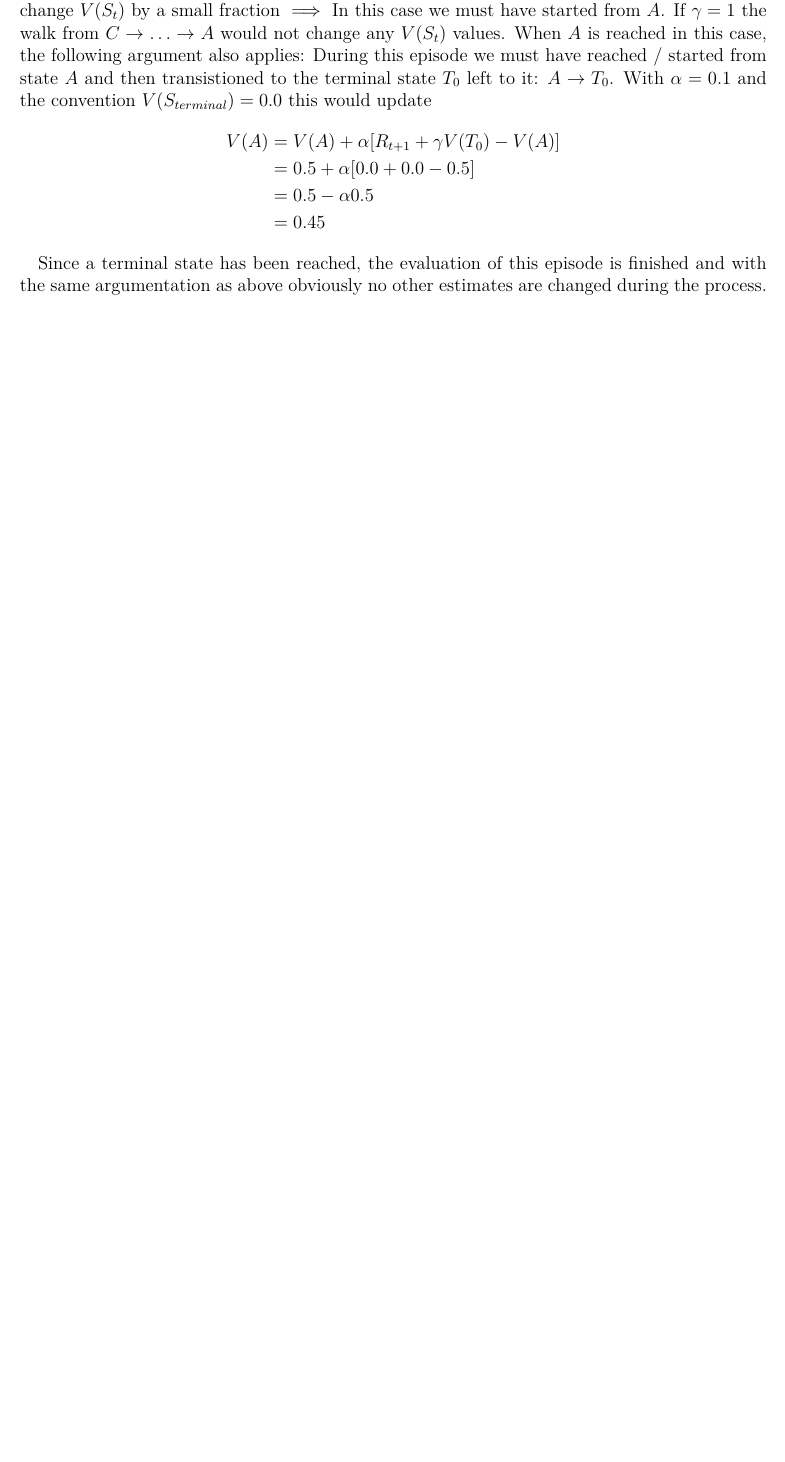
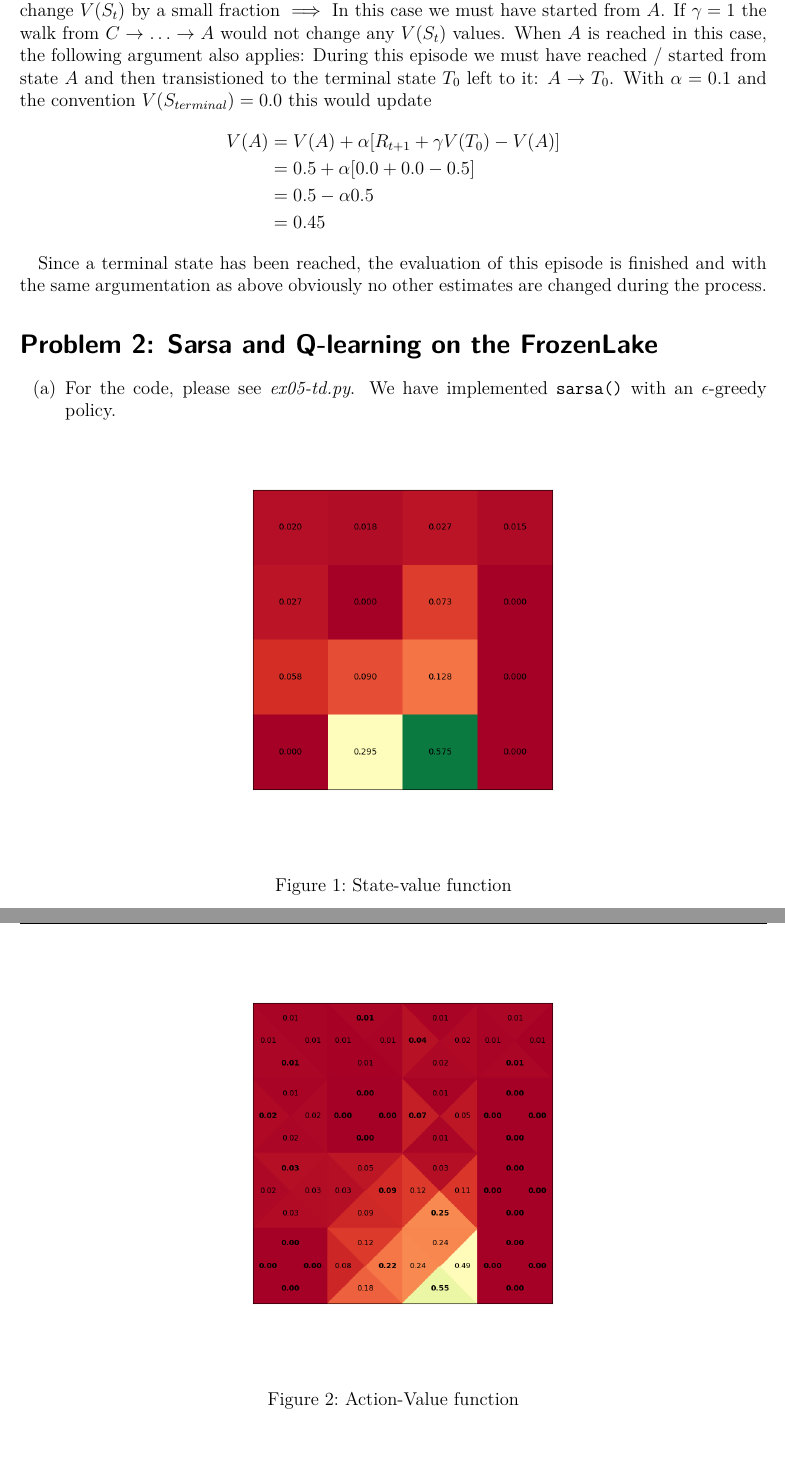
Before and after one commit to JanTSV/ReinforcementLearning, a LaTeX document (5/10_Weiting_Strohbach_Theil_5.tex): part of the page before the commit and two parts of pages 1 and 2 of 2 after it, the two joined at a grey line, cut so that both start at the same text, the shorter picture padded with empty space. Compiled offline with pdfLaTeX.

Commit message:
hw 5 prob 2 a

```diff
--- a/5/10_Weiting_Strohbach_Theil_5.tex
+++ b/5/10_Weiting_Strohbach_Theil_5.tex
@@ -94,4 +94,21 @@ With $\alpha = 0.1$ and the convention $V(S_{terminal}) = 0.0$ this would update
 Since a terminal state has been reached, the evaluation of this episode is finished and with the same argumentation as above
 obviously no other estimates are changed during the process.
 
+\exercise{Sarsa and Q-learning on the FrozenLake}
 
+\begin{enumerate}
+  \item For the code, please see \textit{ex05-td.py}. We have implemented \texttt{sarsa()} with an
+        $\epsilon$-greedy policy.
+        \begin{figure}[H]
+          \centering
+          \includegraphics[width=\textwidth]{sarsa_v.png}
+          \caption{State-value function}
+          \label{fig:sarsa_v}
+
+        \end{figure}
+        \begin{figure}[H]
+          \centering
+          \includegraphics[width=\textwidth]{sarsa_q.png}
+          \caption{Action-Value function}
+          \label{fig:sarsa_q}
+        \end{figure}
@@ -98,3 +127,4 @@ obviously no other estimates are changed during the process.
+\end{enumerate}
 
 
 \end{document}
```
Also changed, not shown: 5/sarsa_ep_lengths.png (added), 5/sarsa_q.png (added), 5/sarsa_v.png (added), 5/10_Weiting_Strohbach_Theil_5.tex (12 more changed lines), 1 other file.
